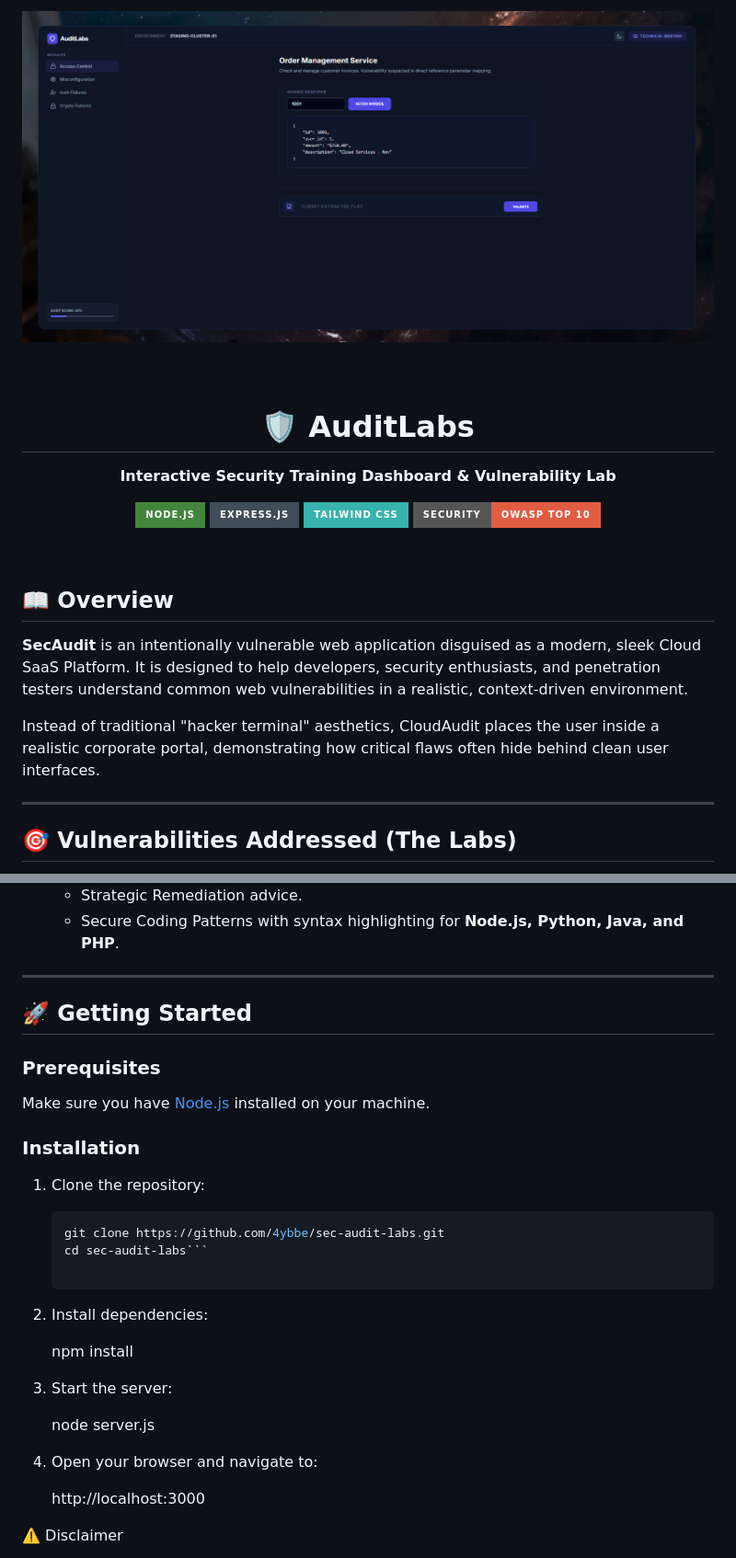
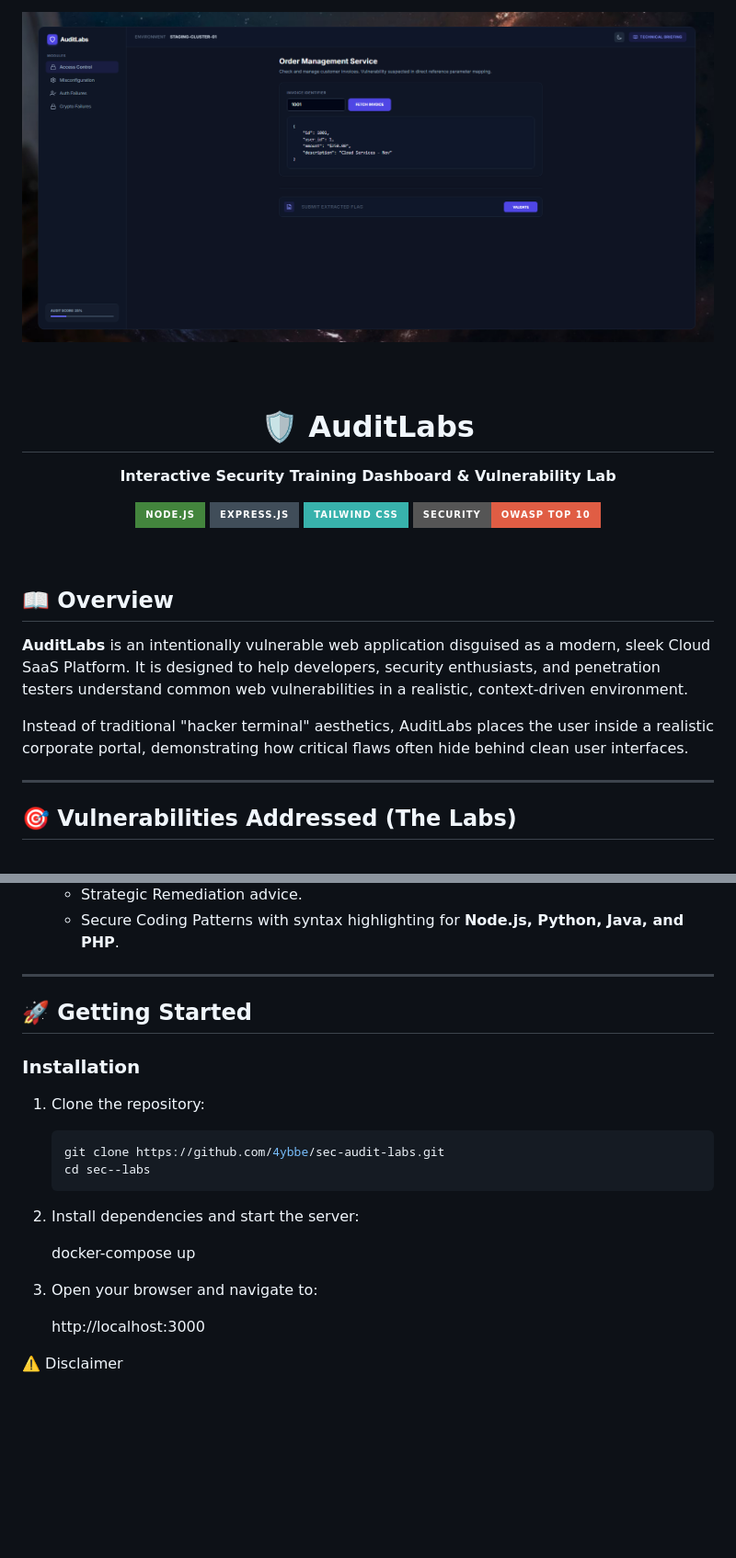
Before and after one commit to 4ybbe/sec-audit-labs, a Markdown page: README.md, 2 parts joined by grey strips. Shown at 92% size. Rendered like a GitHub page; badges without logos; blank space fills up the shorter version.

````diff
--- a/README.md
+++ b/README.md
@@ -16,9 +16,9 @@
 
 ## 📖 Overview
 
-**SecAudit** is an intentionally vulnerable web application disguised as a modern, sleek Cloud SaaS Platform. It is designed to help developers, security enthusiasts, and penetration testers understand common web vulnerabilities in a realistic, context-driven environment.
+**AuditLabs** is an intentionally vulnerable web application disguised as a modern, sleek Cloud SaaS Platform. It is designed to help developers, security enthusiasts, and penetration testers understand common web vulnerabilities in a realistic, context-driven environment.
 
-Instead of traditional "hacker terminal" aesthetics, CloudAudit places the user inside a realistic corporate portal, demonstrating how critical flaws often hide behind clean user interfaces.
+Instead of traditional "hacker terminal" aesthetics, AuditLabs places the user inside a realistic corporate portal, demonstrating how critical flaws often hide behind clean user interfaces.
 
 ---
 
@@ -62,25 +62,20 @@ The platform currently features 4 interactive modules, each mapped to real-world
 
 ## 🚀 Getting Started
 
-### Prerequisites
-Make sure you have [Node.js](https://nodejs.org/) installed on your machine.
-
 ### Installation
 
 1. Clone the repository:
    ```bash
    git clone https://github.com/4ybbe/sec-audit-labs.git
-   cd sec-audit-labs```
+   cd sec--labs
+   ```
 
-2.  Install dependencies:
+2.  Install dependencies and start the server:
 
-    npm install
+    docker-compose up
 
-3.  Start the server:
 
-    node server.js
-
-4.  Open your browser and navigate to:
+3.  Open your browser and navigate to:
 
     http://localhost:3000
 
````
Also changed, not shown: other parts of README.md (+1 -1 lines).
